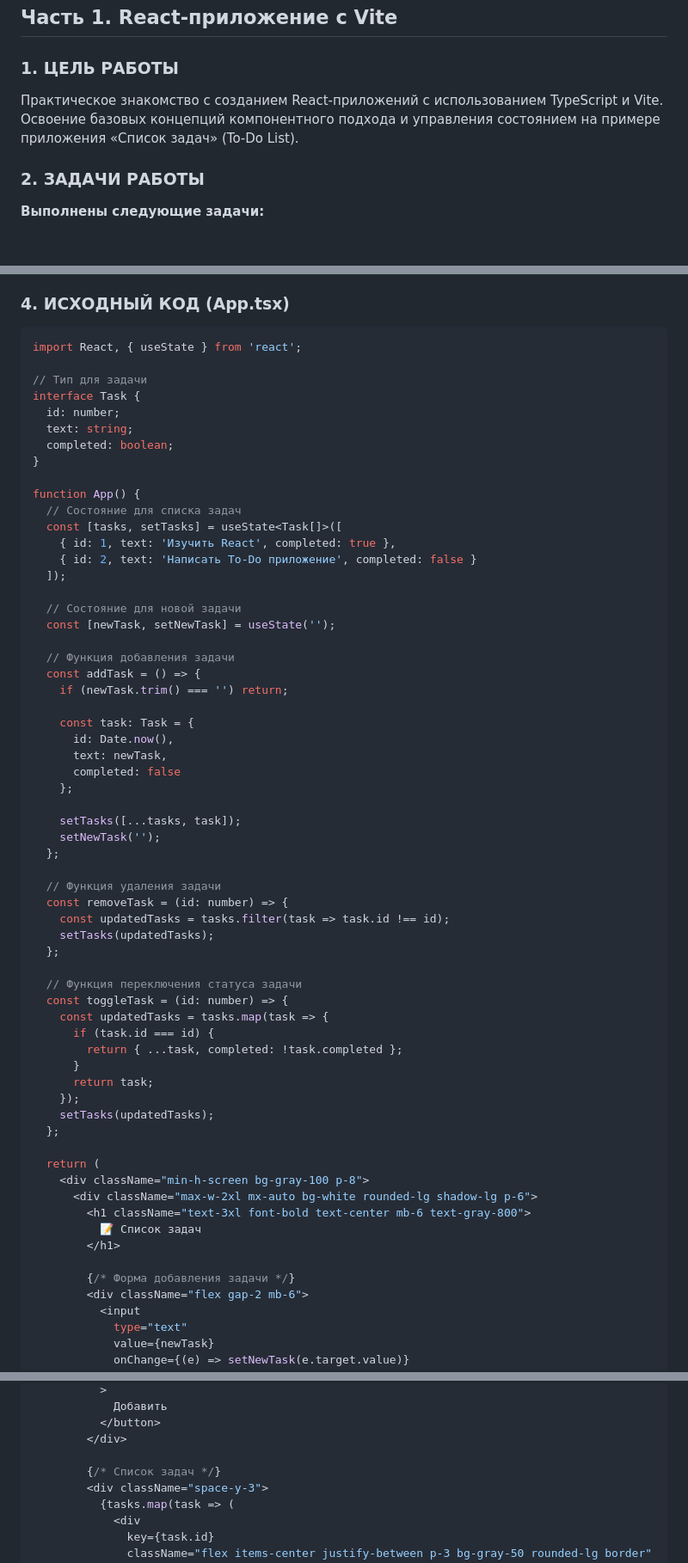
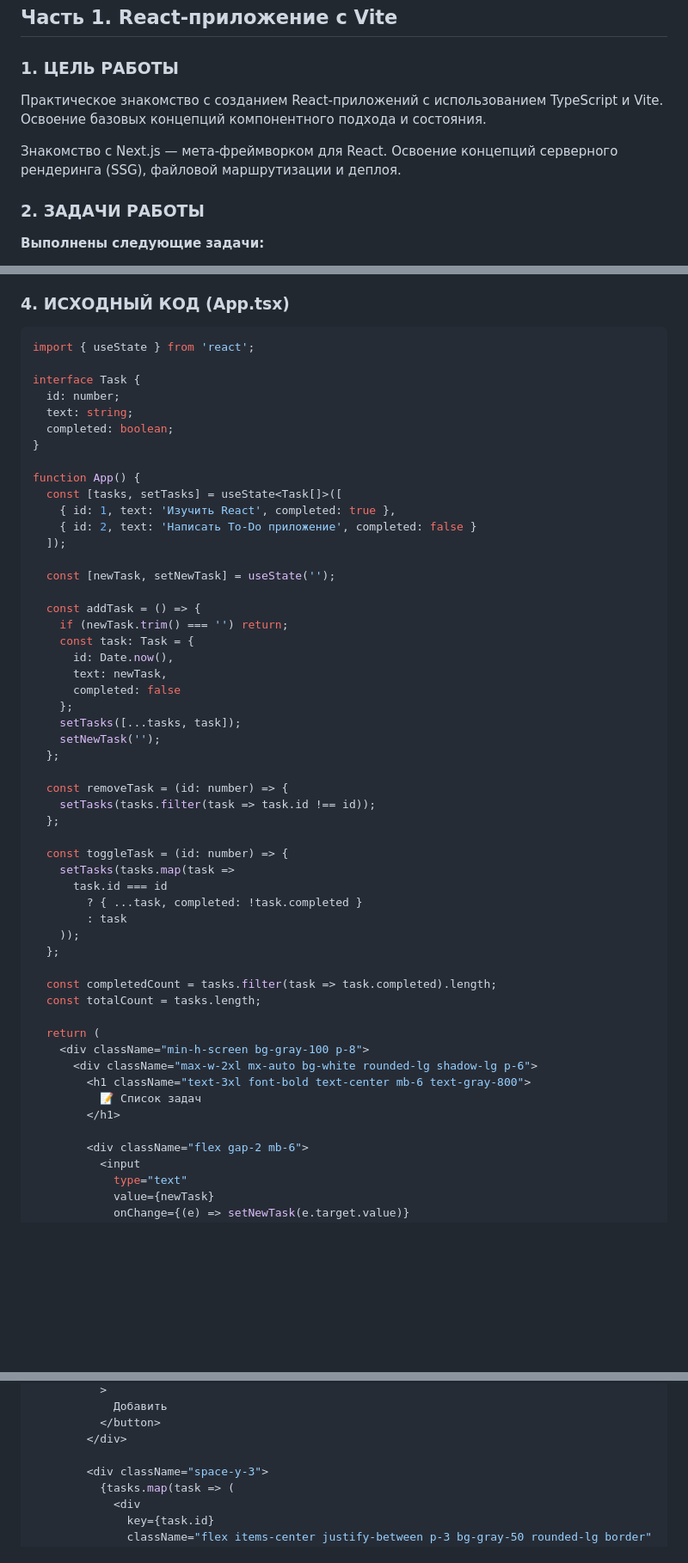
Before and after one commit to cilocheb/LavrentevAP2, a Markdown page: lab01/report.md, 3 parts joined by grey strips. Shown at 86% size. GitHub-like rendering; blank space fills up the shorter version.

````diff
--- a/lab01/report.md
+++ b/lab01/report.md
@@ -54,7 +54,9 @@ lab0101/
 
 ### 1. ЦЕЛЬ РАБОТЫ
 
-Практическое знакомство с созданием React-приложений с использованием TypeScript и Vite. Освоение базовых концепций компонентного подхода и управления состоянием на примере приложения «Список задач» (To-Do List).
+Практическое знакомство с созданием React-приложений с использованием TypeScript и Vite. Освоение базовых концепций компонентного подхода и состояния.
+
+Знакомство с Next.js — мета-фреймворком для React. Освоение концепций серверного рендеринга (SSG), файловой маршрутизации и деплоя.
 
 ### 2. ЗАДАЧИ РАБОТЫ
 
@@ -127,9 +129,8 @@ interface Task {
 ### 4. ИСХОДНЫЙ КОД (App.tsx)
 
 ```tsx
-import React, { useState } from 'react';
+import { useState } from 'react';
 
-// Тип для задачи
 interface Task {
   id: number;
   text: string;
@@ -137,45 +138,38 @@ interface Task {
 }
 
 function App() {
-  // Состояние для списка задач
   const [tasks, setTasks] = useState<Task[]>([
     { id: 1, text: 'Изучить React', completed: true },
     { id: 2, text: 'Написать To-Do приложение', completed: false }
   ]);
 
-  // Состояние для новой задачи
   const [newTask, setNewTask] = useState('');
 
-  // Функция добавления задачи
   const addTask = () => {
     if (newTask.trim() === '') return;
-
     const task: Task = {
       id: Date.now(),
       text: newTask,
       completed: false
     };
-
     setTasks([...tasks, task]);
     setNewTask('');
   };
 
-  // Функция удаления задачи
   const removeTask = (id: number) => {
-    const updatedTasks = tasks.filter(task => task.id !== id);
-    setTasks(updatedTasks);
+    setTasks(tasks.filter(task => task.id !== id));
   };
 
-  // Функция переключения статуса задачи
   const toggleTask = (id: number) => {
-    const updatedTasks = tasks.map(task => {
-      if (task.id === id) {
-        return { ...task, completed: !task.completed };
-      }
-      return task;
-    });
-    setTasks(updatedTasks);
+    setTasks(tasks.map(task =>
+      task.id === id
+        ? { ...task, completed: !task.completed }
+        : task
+    ));
   };
+
+  const completedCount = tasks.filter(task => task.completed).length;
+  const totalCount = tasks.length;
 
   return (
     <div className="min-h-screen bg-gray-100 p-8">
@@ -184,7 +178,6 @@ function App() {
           📝 Список задач
         </h1>
 
-        {/* Форма добавления задачи */}
         <div className="flex gap-2 mb-6">
           <input
             type="text"
@@ -202,7 +195,6 @@ function App() {
           </button>
         </div>
 
-        {/* Список задач */}
         <div className="space-y-3">
           {tasks.map(task => (
             <div
````
Also changed, not shown: other parts of lab01/report.md (+38 -33 lines).
